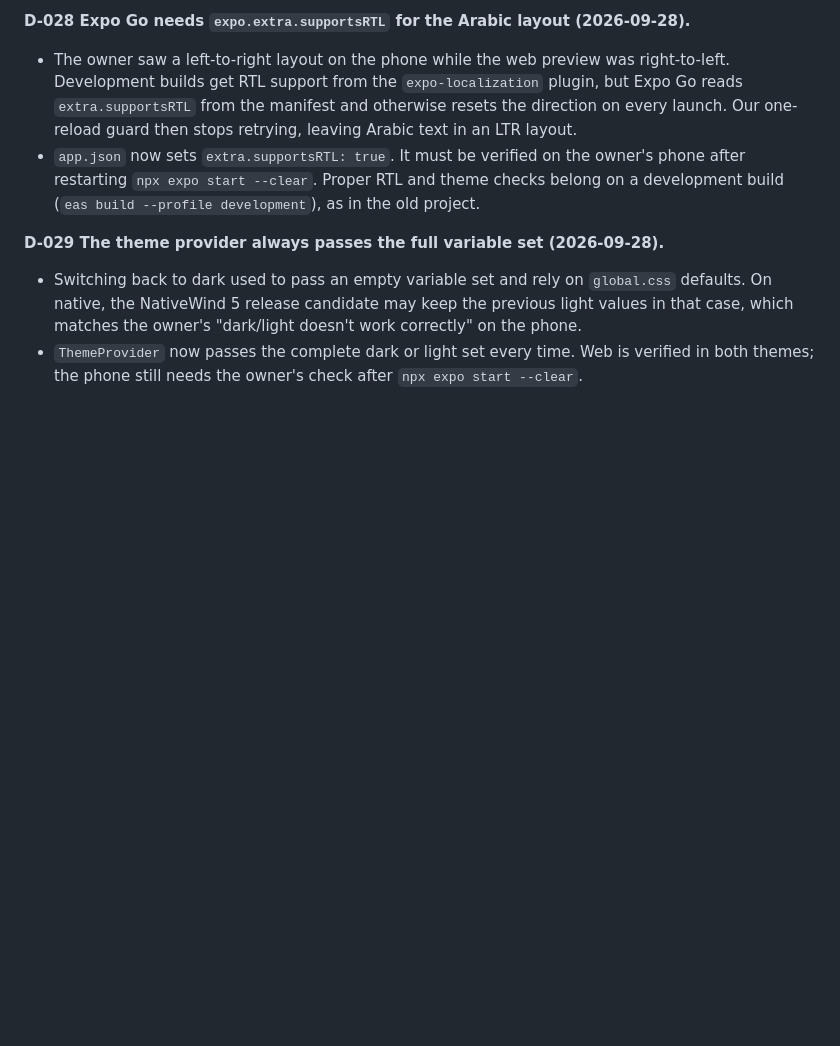
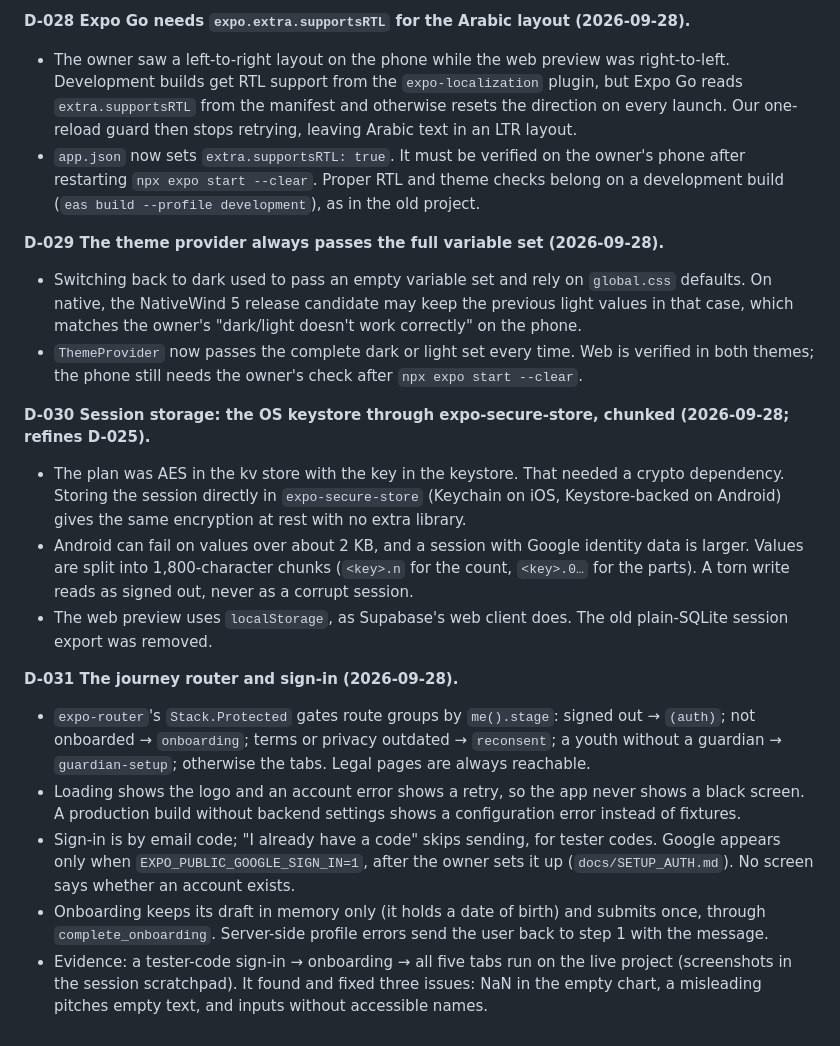
Before and after one commit to Mohammedabdalqader/nujoom, a Markdown page: docs/DECISIONS.md, the part around the change. Rendered like a GitHub page; blank space fills up the shorter version.

Commit message:
docs: D-030 keystore session, D-031 journey router; progress and task board
Co-Authored-By: Claude Opus 5.5 <noreply@anthropic.com>

```diff
--- a/docs/DECISIONS.md
+++ b/docs/DECISIONS.md
@@ -201,3 +201,17 @@ Each rewrite is listed in `docs/DESIGN.md` → Copy changes.
 
 - Switching back to dark used to pass an empty variable set and rely on `global.css` defaults. On native, the NativeWind 5 release candidate may keep the previous light values in that case, which matches the owner's "dark/light doesn't work correctly" on the phone.
 - `ThemeProvider` now passes the complete dark or light set every time. Web is verified in both themes; the phone still needs the owner's check after `npx expo start --clear`.
+
+**D-030 Session storage: the OS keystore through expo-secure-store, chunked (2026-09-28; refines D-025).**
+
+- The plan was AES in the kv store with the key in the keystore. That needed a crypto dependency. Storing the session directly in `expo-secure-store` (Keychain on iOS, Keystore-backed on Android) gives the same encryption at rest with no extra library.
+- Android can fail on values over about 2 KB, and a session with Google identity data is larger. Values are split into 1,800-character chunks (`<key>.n` for the count, `<key>.0…` for the parts). A torn write reads as signed out, never as a corrupt session.
+- The web preview uses `localStorage`, as Supabase's web client does. The old plain-SQLite session export was removed.
+
+**D-031 The journey router and sign-in (2026-09-28).**
+
+- `expo-router`'s `Stack.Protected` gates route groups by `me().stage`: signed out → `(auth)`; not onboarded → `onboarding`; terms or privacy outdated → `reconsent`; a youth without a guardian → `guardian-setup`; otherwise the tabs. Legal pages are always reachable.
+- Loading shows the logo and an account error shows a retry, so the app never shows a black screen. A production build without backend settings shows a configuration error instead of fixtures.
+- Sign-in is by email code; "I already have a code" skips sending, for tester codes. Google appears only when `EXPO_PUBLIC_GOOGLE_SIGN_IN=1`, after the owner sets it up (`docs/SETUP_AUTH.md`). No screen says whether an account exists.
+- Onboarding keeps its draft in memory only (it holds a date of birth) and submits once, through `complete_onboarding`. Server-side profile errors send the user back to step 1 with the message.
+- Evidence: a tester-code sign-in → onboarding → all five tabs run on the live project (screenshots in the session scratchpad). It found and fixed three issues: NaN in the empty chart, a misleading pitches empty text, and inputs without accessible names.
```
Also changed, not shown: agentic_system/tasks.md (+23 -21 lines), docs/PROGRESS.md (+10 -2 lines).
